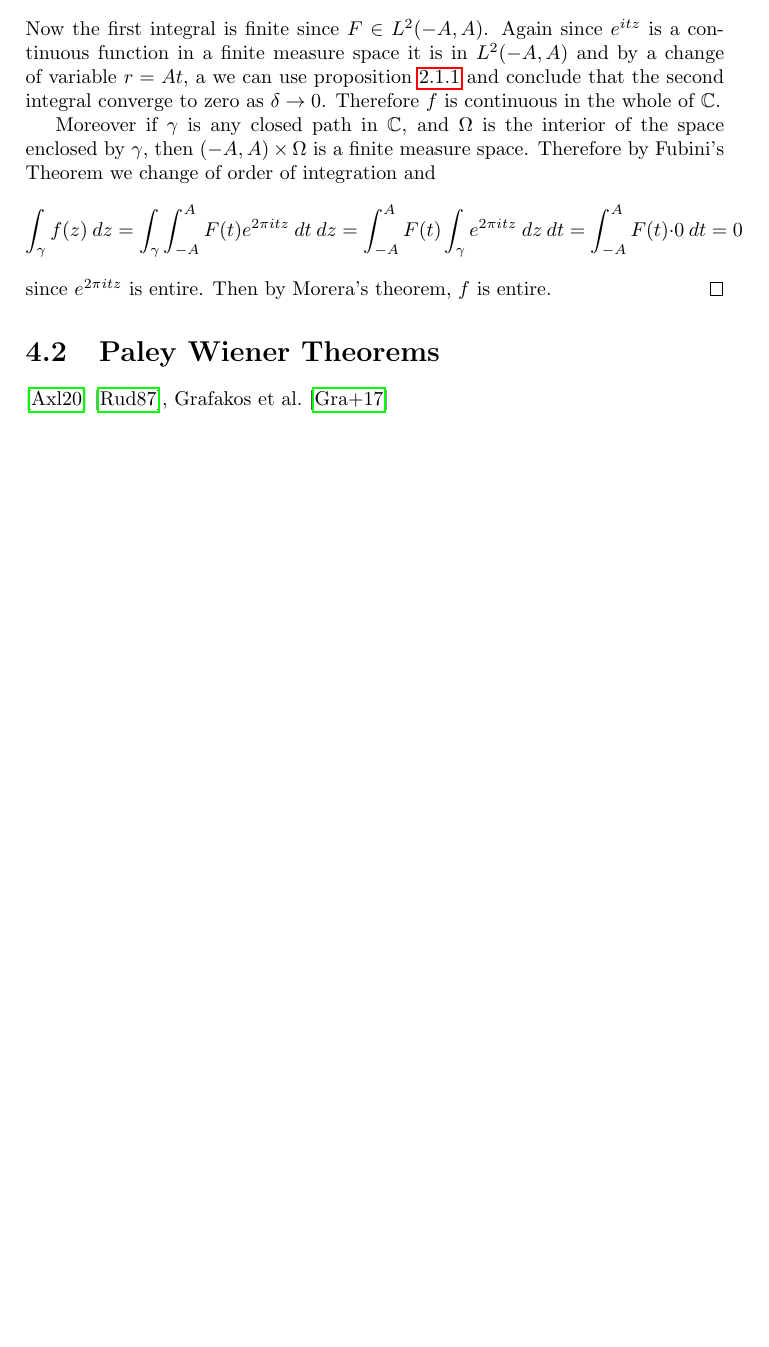
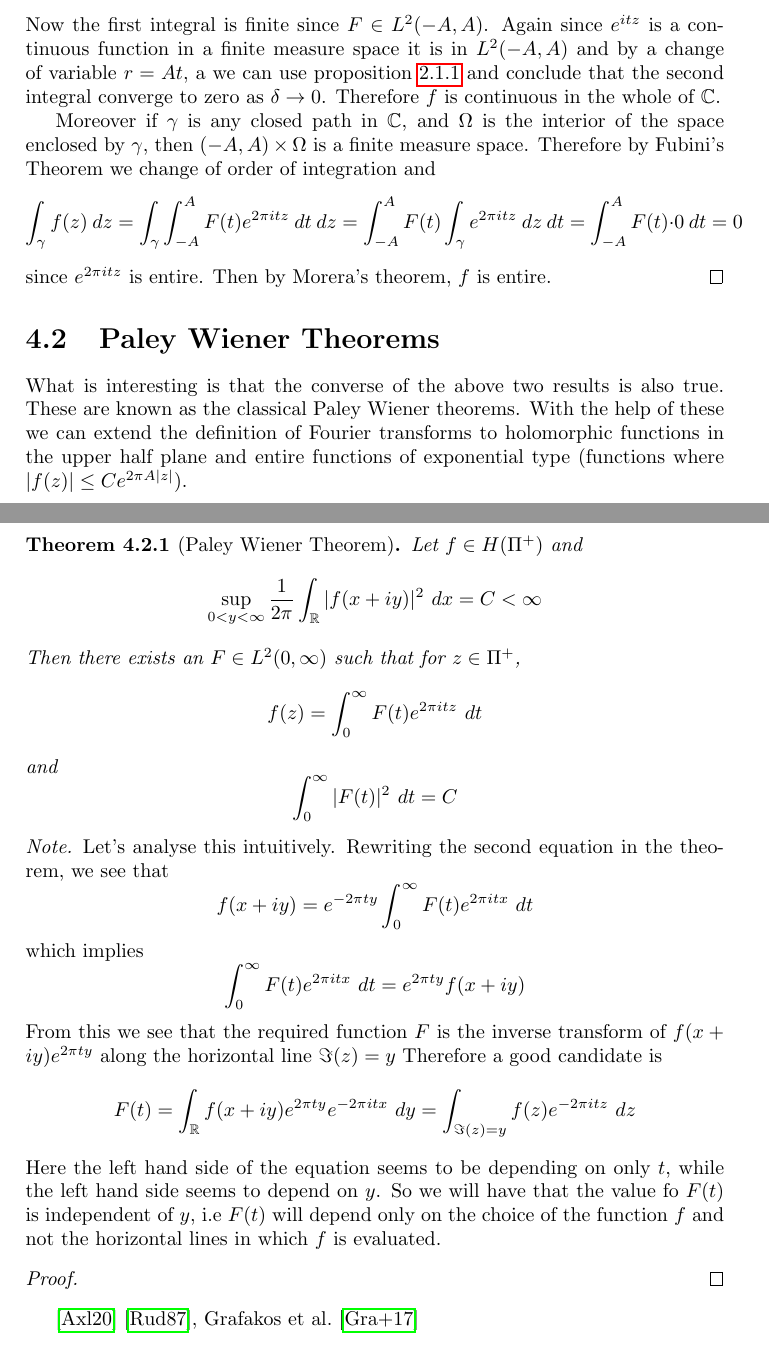
Before and after one commit to joelsleeba/Master-s-Project, a LaTeX thesis (Study/main.tex, which reads Study/01Chapters/04Holomorphic.tex, Study/config/theoremstyle.tex): part of page 57 of 61 before the commit and two parts of pages 57 and 58 of 61 after it, the two joined at a grey line, cut so that both start at the same text, the shorter picture padded with empty space. Compiled offline with pdfLaTeX.

Commit message:
updates
Signed-off-by: joelsleeba <joelsleeba1@gmail.com>

```diff
--- a/Study/01Chapters/04Holomorphic.tex
+++ b/Study/01Chapters/04Holomorphic.tex
@@ -88,5 +88,26 @@ Note that the change in limit in the last integral is because $g_y(t) = 0$ when
 \end{proof}
 
 \section{Paley Wiener Theorems}
+What is interesting is that the converse of the above two results is also true. These are known as the classical Paley Wiener theorems. With the help of these we can extend the definition of Fourier transforms to holomorphic functions in the upper half plane and entire functions of exponential type (functions where $|f(z)| \le Ce^{2\pi A |z|}$).
+
+\begin{theorem}[Paley Wiener Theorem]
+  \label{thm:paley_wiener_in_upper_half_plane}
+  Let $f \in H(\Pi^+)$ and $$\sup_{0<y<\infty} \frac{1}{2\pi} \int_\R |f(x+iy)|^2 \ dx = C < \infty$$
+  Then there exists an $F \in L^2(0, \infty)$ such that for $z \in \Pi^+$, $$f(z) = \int_0^\infty F(t)e^{2\pi itz} \ dt$$
+  and
+  $$\int_0^\infty |F(t)|^2 \ dt = C $$
+\end{theorem}
+\begin{note}
+  Let's analyse this intuitively. Rewriting the second equation in the theorem, we see that $$f(x+iy) = e^{-2\pi ty}\int_0^\infty F(t) e^{2\pi itx} \ dt $$
+  which implies
+  $$\int_0^\infty F(t) e^{2\pi itx} \ dt = e^{2\pi t y}f(x+iy)$$
+  From this we see that the required function $F$ is the inverse transform of $f(x+iy)e^{2\pi ty}$ along the horizontal line $\Im(z) = y$
+  Therefore a good candidate is $$F(t) = \int_\R f(x+iy)e^{2\pi ty}e^{-2\pi itx} \ dy = \int_{\Im(z) = y} f(z)e^{-2\pi itz} \ dz$$
+  Here the left hand side of the equation seems to be depending on only $t$, while the left hand side seems to depend on $y$. So we will have that the value fo $F(t)$ is independent of $y$, i.e $F(t)$ will depend only on the choice of the function $f$ and not the horizontal lines in which $f$ is evaluated.
+\end{note}
+\begin{proof}
+
+\end{proof}
+
 
 \cite{AxlerMeasure} \cite{papaRudin}, \textcite{Grafakos2017a}
--- a/Study/config/theoremstyle.tex
+++ b/Study/config/theoremstyle.tex
@@ -28,11 +28,17 @@
 %%% at every new section. That is if the last theorem
 %%% in section 2 of chapter 1 is labelled 1.2.5 Then the next
 %%% theorem at section 3 of the same chapter will be 1.3.1.
+\theoremstyle{plain} % default; italic text, extra space above and below
 \newtheorem{theorem}{Theorem}[section]
-\newtheorem{definition}{Definition}[section]
 \newtheorem{proposition}{Proposition}[section]
 \newtheorem{lemma}{Lemma}[section]
 \newtheorem{corollary}{Corollary}[theorem]
+
+\theoremstyle{definition} % upright text, extra space above and below
+\newtheorem{definition}{Definition}[section]
+
+\theoremstyle{remark} % upright text, no extra space above or below
+\newtheorem*{note}{Note} %'Notes' in italics and without counter
 
 %%% Use this format to inherit the same numbering for all of
 %%% the below items. They'll all be numbered with the counter
```
Also changed, not shown: Study/02End/math.bib (+7 -0 lines), Study/main.pdf, Study/01Chapters/04Holomorphic.tex (2 more changed lines), 11 other files.
